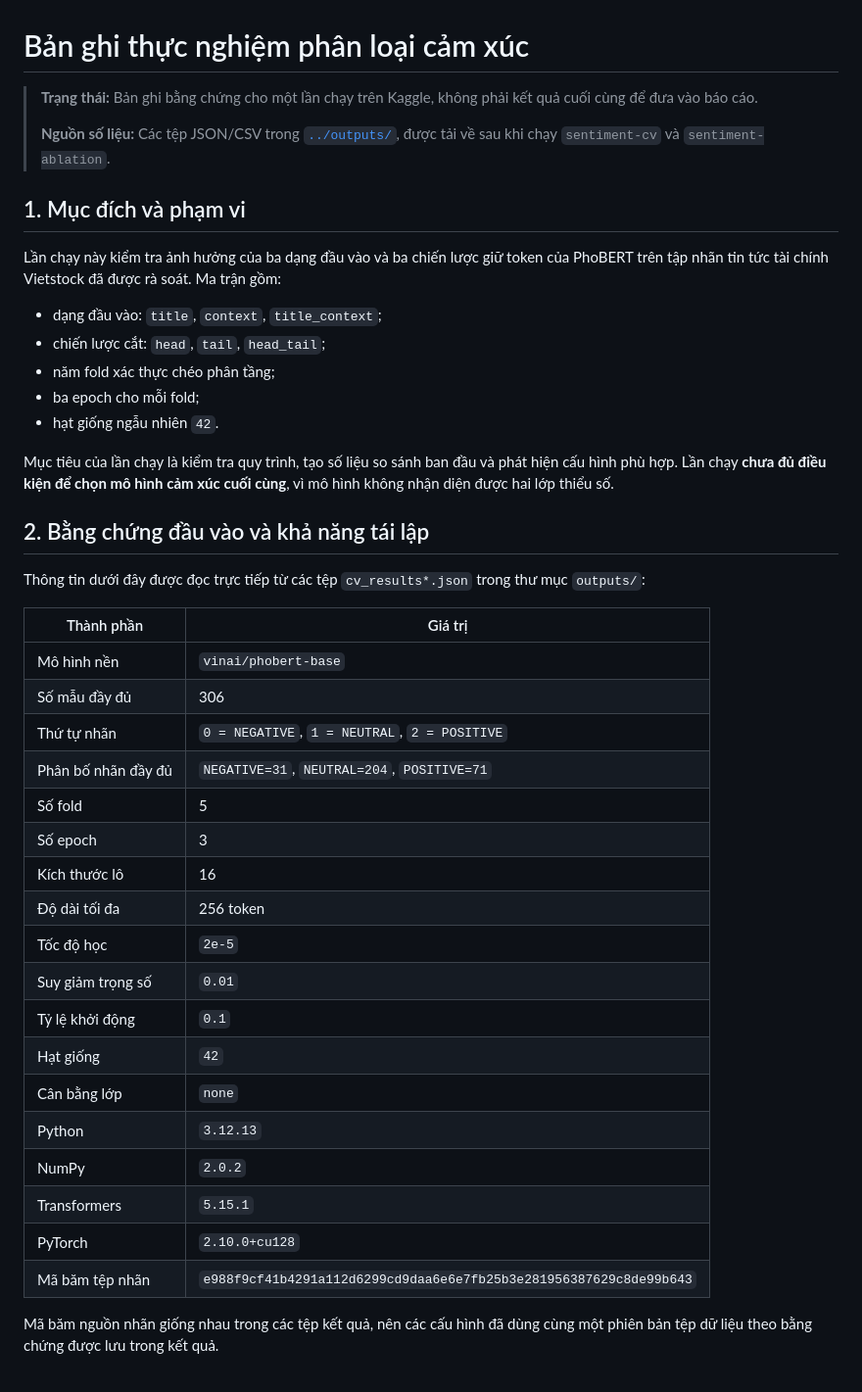
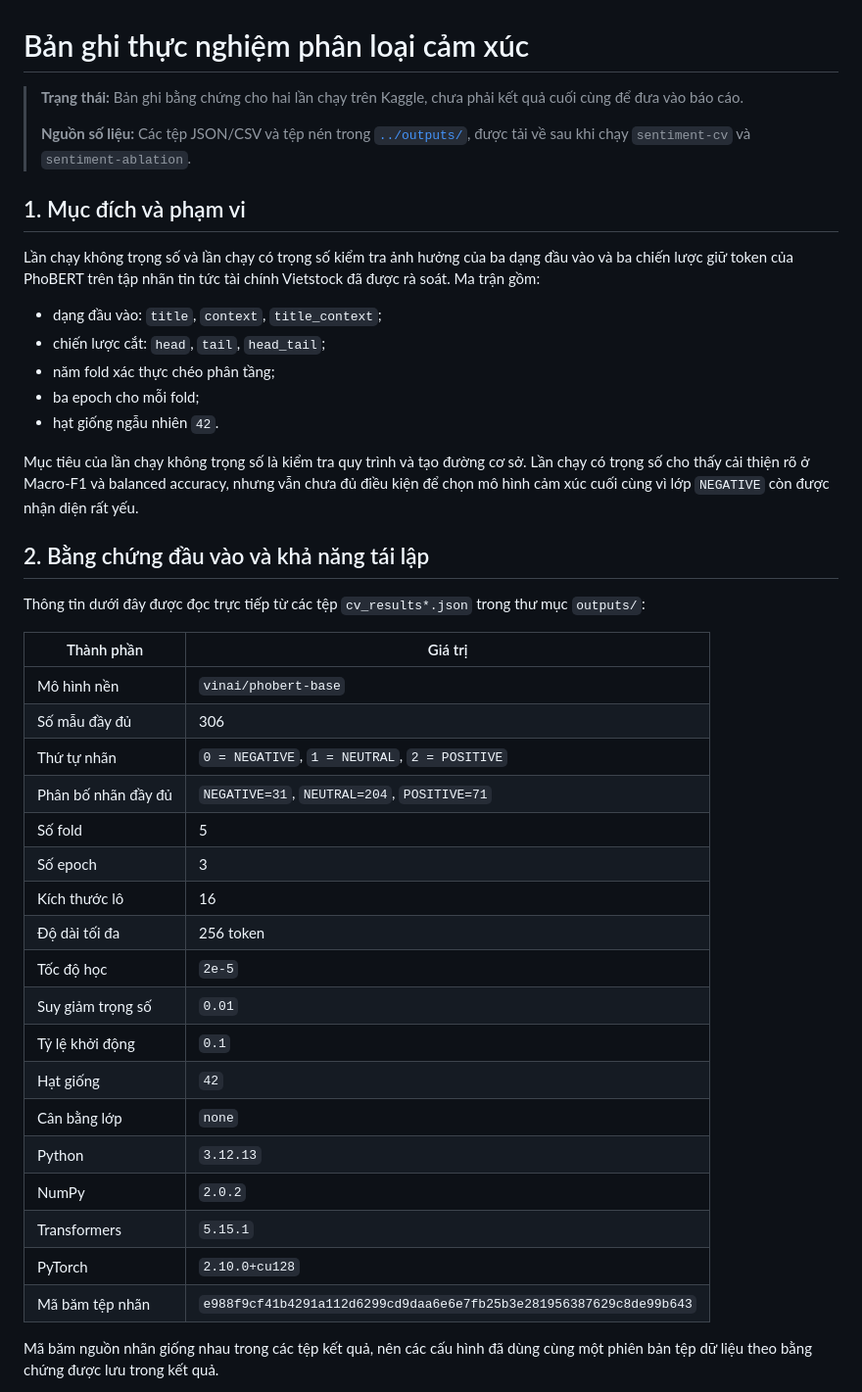
Before and after one commit to nphuoctho/stock-trend-forecasting, a Markdown page: docs/sentiment-experiment-results.md, the part around one of its changes. Shown at 98% size. GitHub-like rendering.

```diff
--- a/docs/sentiment-experiment-results.md
+++ b/docs/sentiment-experiment-results.md
@@ -1,12 +1,12 @@
 # Bản ghi thực nghiệm phân loại cảm xúc
 
-> **Trạng thái:** Bản ghi bằng chứng cho một lần chạy trên Kaggle, không phải kết quả cuối cùng để đưa vào báo cáo.
+> **Trạng thái:** Bản ghi bằng chứng cho hai lần chạy trên Kaggle, chưa phải kết quả cuối cùng để đưa vào báo cáo.
 >
-> **Nguồn số liệu:** Các tệp JSON/CSV trong [`../outputs/`](../outputs/), được tải về sau khi chạy `sentiment-cv` và `sentiment-ablation`.
+> **Nguồn số liệu:** Các tệp JSON/CSV và tệp nén trong [`../outputs/`](../outputs/), được tải về sau khi chạy `sentiment-cv` và `sentiment-ablation`.
 
 ## 1. Mục đích và phạm vi
 
-Lần chạy này kiểm tra ảnh hưởng của ba dạng đầu vào và ba chiến lược giữ token của PhoBERT trên tập nhãn tin tức tài chính Vietstock đã được rà soát. Ma trận gồm:
+Lần chạy không trọng số và lần chạy có trọng số kiểm tra ảnh hưởng của ba dạng đầu vào và ba chiến lược giữ token của PhoBERT trên tập nhãn tin tức tài chính Vietstock đã được rà soát. Ma trận gồm:
 
 - dạng đầu vào: `title`, `context`, `title_context`;
 - chiến lược cắt: `head`, `tail`, `head_tail`;
@@ -14,32 +14,32 @@ Lần chạy này kiểm tra ảnh hưởng của ba dạng đầu vào và ba c
 - ba epoch cho mỗi fold;
 - hạt giống ngẫu nhiên `42`.
 
-Mục tiêu của lần chạy là kiểm tra quy trình, tạo số liệu so sánh ban đầu và phát hiện cấu hình phù hợp. Lần chạy **chưa đủ điều kiện để chọn mô hình cảm xúc cuối cùng**, vì mô hình không nhận diện được hai lớp thiểu số.
+Mục tiêu của lần chạy không trọng số là kiểm tra quy trình và tạo đường cơ sở. Lần chạy có trọng số cho thấy cải thiện rõ ở Macro-F1 và balanced accuracy, nhưng vẫn chưa đủ điều kiện để chọn mô hình cảm xúc cuối cùng vì lớp `NEGATIVE` còn được nhận diện rất yếu.
 
 ## 2. Bằng chứng đầu vào và khả năng tái lập
 
 Thông tin dưới đây được đọc trực tiếp từ các tệp `cv_results*.json` trong thư mục `outputs/`:
 
-| Thành phần | Giá trị |
-|---|---|
-| Mô hình nền | `vinai/phobert-base` |
-| Số mẫu đầy đủ | 306 |
-| Thứ tự nhãn | `0 = NEGATIVE`, `1 = NEUTRAL`, `2 = POSITIVE` |
-| Phân bố nhãn đầy đủ | `NEGATIVE=31`, `NEUTRAL=204`, `POSITIVE=71` |
-| Số fold | 5 |
-| Số epoch | 3 |
-| Kích thước lô | 16 |
-| Độ dài tối đa | 256 token |
-| Tốc độ học | `2e-5` |
-| Suy giảm trọng số | `0.01` |
-| Tỷ lệ khởi động | `0.1` |
-| Hạt giống | `42` |
-| Cân bằng lớp | `none` |
-| Python | `3.12.13` |
-| NumPy | `2.0.2` |
-| Transformers | `5.15.1` |
-| PyTorch | `2.10.0+cu128` |
-| Mã băm tệp nhãn | `e988f9cf41b4291a112d6299cd9daa6e6e7fb25b3e281956387629c8de99b643` |
+| Thành phần          | Giá trị                                                            |
+| ------------------- | ------------------------------------------------------------------ |
+| Mô hình nền         | `vinai/phobert-base`                                               |
+| Số mẫu đầy đủ       | 306                                                                |
+| Thứ tự nhãn         | `0 = NEGATIVE`, `1 = NEUTRAL`, `2 = POSITIVE`                      |
+| Phân bố nhãn đầy đủ | `NEGATIVE=31`, `NEUTRAL=204`, `POSITIVE=71`                        |
+| Số fold             | 5                                                                  |
+| Số epoch            | 3                                                                  |
+| Kích thước lô       | 16                                                                 |
+| Độ dài tối đa       | 256 token                                                          |
+| Tốc độ học          | `2e-5`                                                             |
+| Suy giảm trọng số   | `0.01`                                                             |
+| Tỷ lệ khởi động     | `0.1`                                                              |
+| Hạt giống           | `42`                                                               |
+| Cân bằng lớp        | `none`                                                             |
+| Python              | `3.12.13`                                                          |
+| NumPy               | `2.0.2`                                                            |
+| Transformers        | `5.15.1`                                                           |
+| PyTorch             | `2.10.0+cu128`                                                     |
+| Mã băm tệp nhãn     | `e988f9cf41b4291a112d6299cd9daa6e6e7fb25b3e281956387629c8de99b643` |
 
 Mã băm nguồn nhãn giống nhau trong các tệp kết quả, nên các cấu hình đã dùng cùng một phiên bản tệp dữ liệu theo bằng chứng được lưu trong kết quả.
 
```
Also changed, not shown: other parts of docs/sentiment-experiment-results.md (+66 -31 lines).
